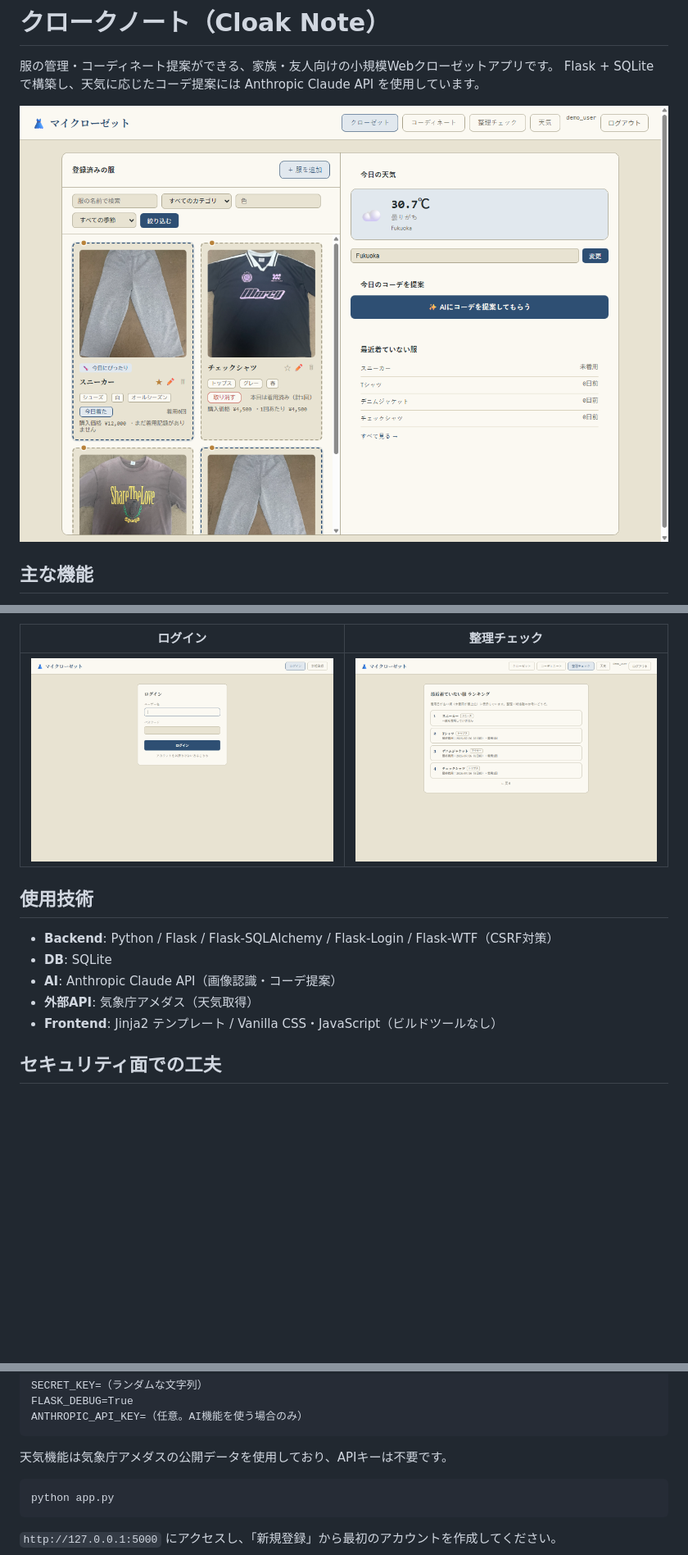
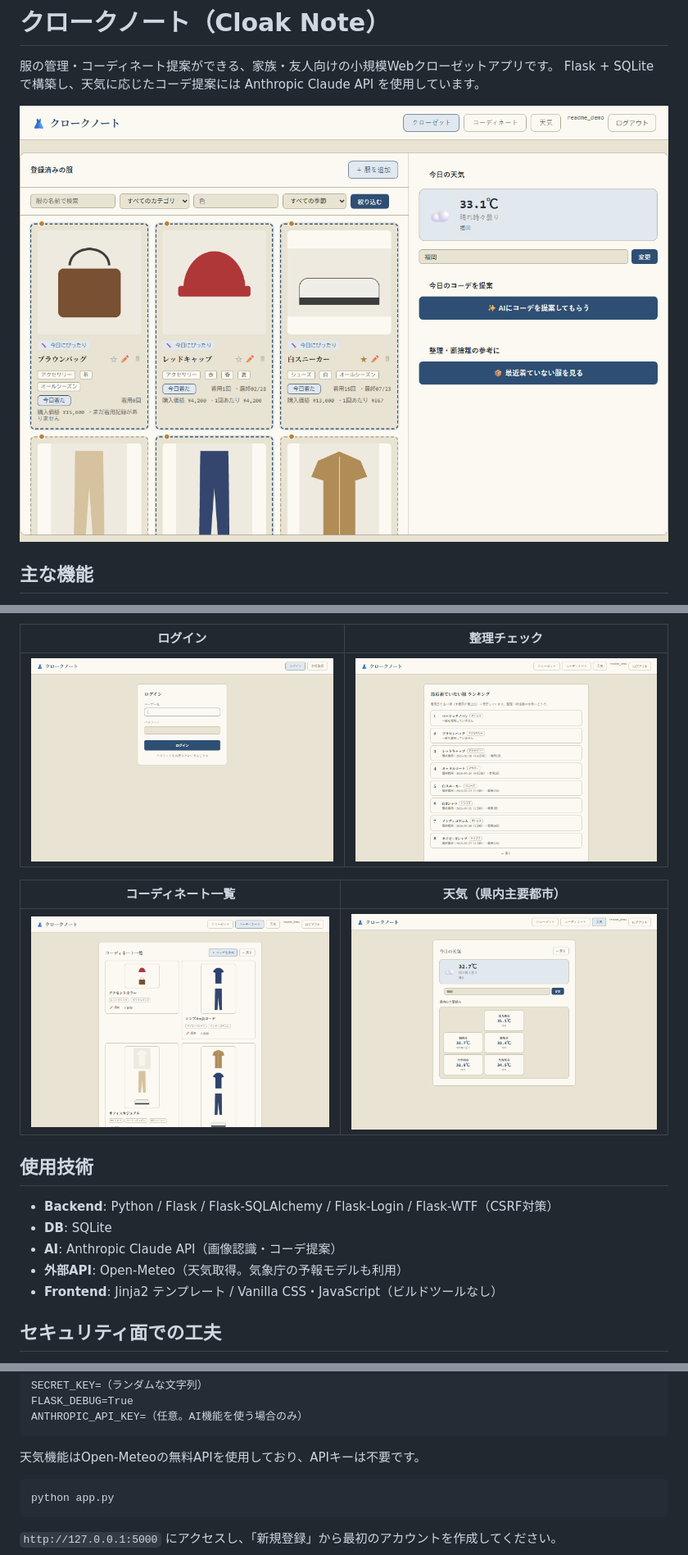
Before and after one commit to marcy-mhib/my-closet-app, a Markdown page: README.md, 3 parts joined by grey strips. Shown at 82% size. Rendered like a GitHub page; pictures changed too: docs/screenshots/closet.png, docs/screenshots/coordinates.png (added), docs/screenshots/login.png; blank space fills up the shorter version.

````diff
--- a/README.md
+++ b/README.md
@@ -21,12 +21,16 @@ Flask + SQLite で構築し、天気に応じたコーデ提案には Anthropic
 |---|---|
 | ![ログイン画面](docs/screenshots/login.png) | ![整理チェック画面](docs/screenshots/rarely_worn.png) |
 
+| コーディネート一覧 | 天気（県内主要都市） |
+|---|---|
+| ![コーディネート一覧画面](docs/screenshots/coordinates.png) | ![天気画面](docs/screenshots/weather.png) |
+
 ## 使用技術
 
 - **Backend**: Python / Flask / Flask-SQLAlchemy / Flask-Login / Flask-WTF（CSRF対策）
 - **DB**: SQLite
 - **AI**: Anthropic Claude API（画像認識・コーデ提案）
-- **外部API**: 気象庁アメダス（天気取得）
+- **外部API**: Open-Meteo（天気取得。気象庁の予報モデルも利用）
 - **Frontend**: Jinja2 テンプレート / Vanilla CSS・JavaScript（ビルドツールなし）
 
 ## セキュリティ面での工夫
@@ -52,7 +56,7 @@ FLASK_DEBUG=True
 ANTHROPIC_API_KEY=（任意。AI機能を使う場合のみ）
 ```
 
-天気機能は気象庁アメダスの公開データを使用しており、APIキーは不要です。
+天気機能はOpen-Meteoの無料APIを使用しており、APIキーは不要です。
 
 ```bash
 python app.py
````
Also changed, not shown: 5 other files.
